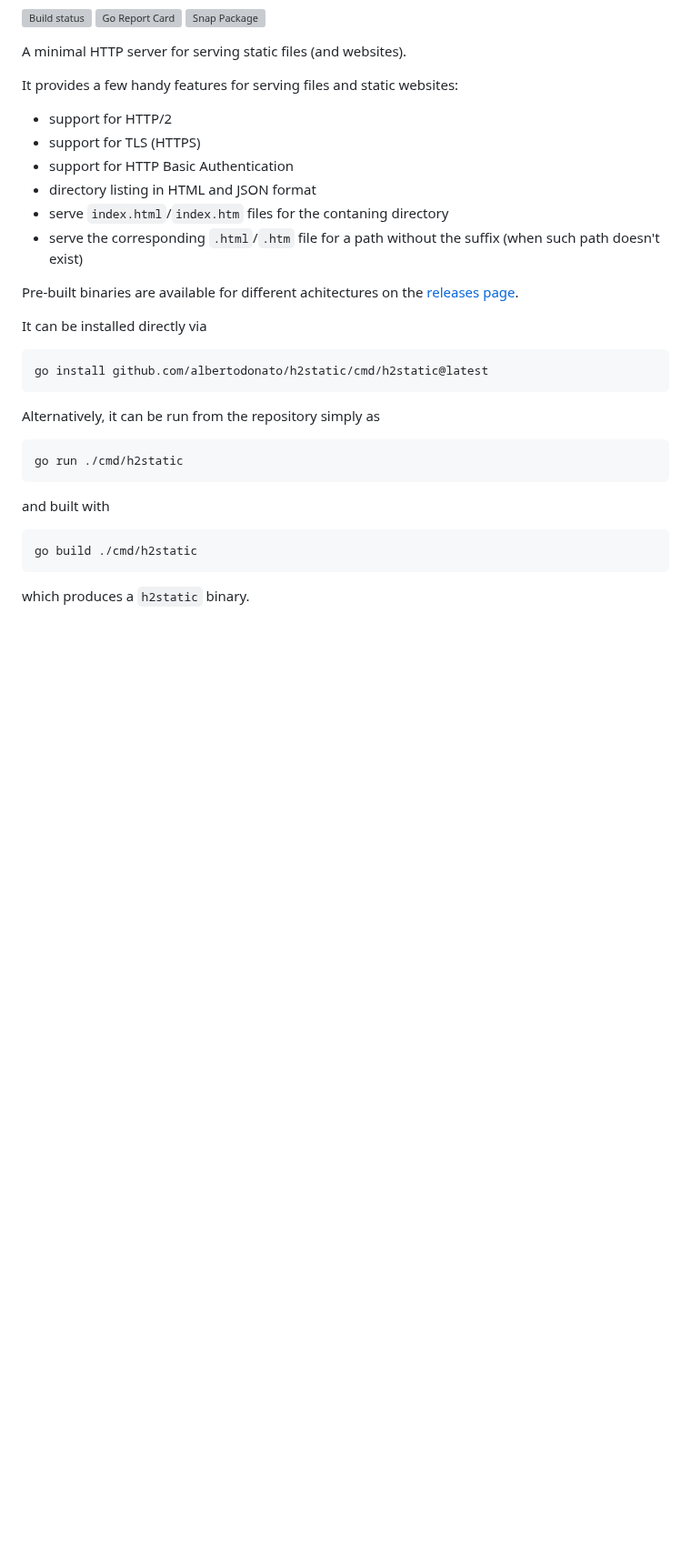
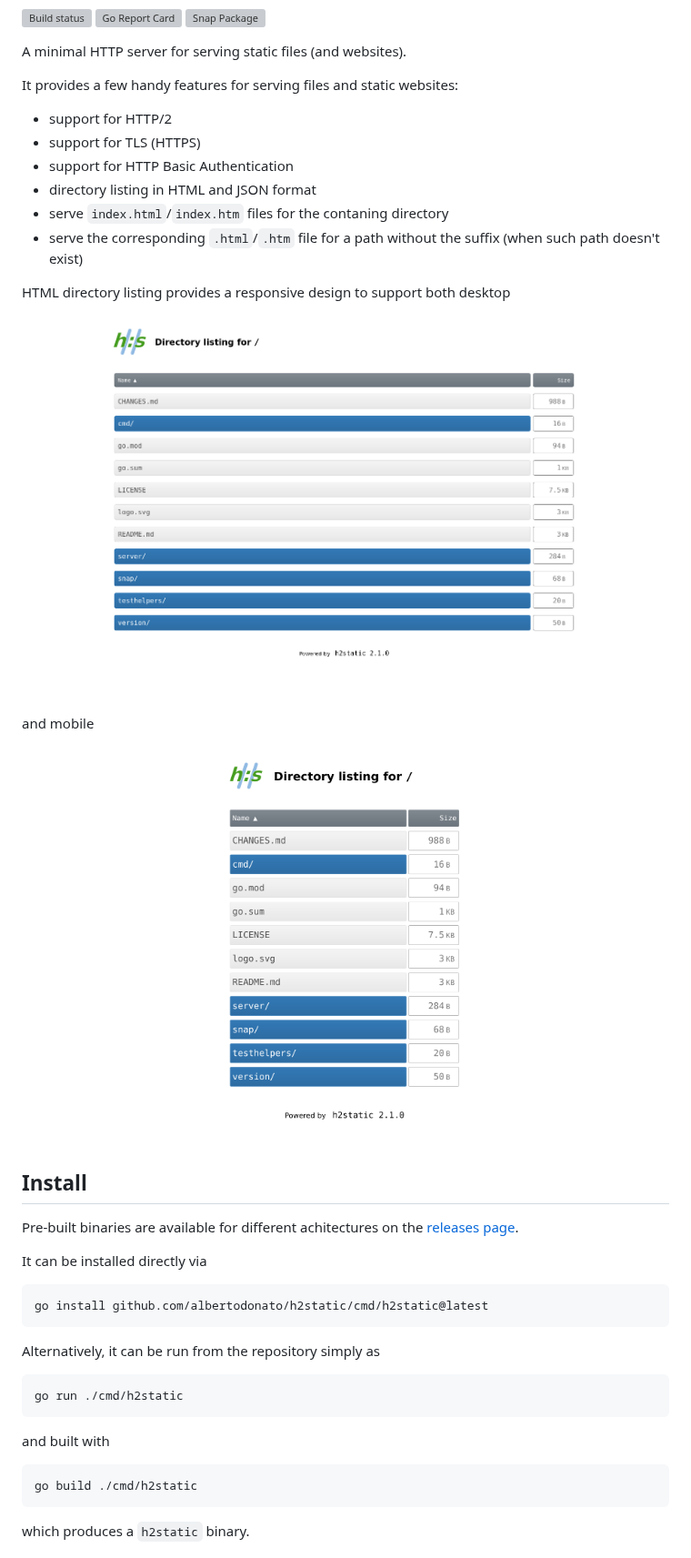
Before and after one commit to albertodonato/h2static, a Markdown page: README.md, the part around the change. Shown at 91% size. Rendered like a GitHub page; pictures changed too: images/screen-1.jpg (added), images/screen-2.jpg (added); blank space fills up the shorter version; grey boxes are pictures that could not be loaded.

Commit message:
add screenshots

```diff
--- a/README.md
+++ b/README.md
@@ -18,6 +18,18 @@ It provides a few handy features for serving files and static websites:
 * serve `index.html`/`index.htm` files for the contaning directory
 * serve the corresponding `.html`/`.htm` file for a path without the suffix
   (when such path doesn't exist)
+
+
+HTML directory listing provides a responsive design to support both desktop
+
+<p align="center"><img alt="Desktop page" src="images/screen-1.jpg" width="90%"/></p>
+
+and mobile
+
+<p align="center"><img alt="Mobile page" src="images/screen-2.jpg" width="40%"/></p>
+
+
+## Install
 
 Pre-built binaries are available for different achitectures on the [releases
 page](https://github.com/albertodonato/h2static/releases).
```
Also changed, not shown: 1 other file.
